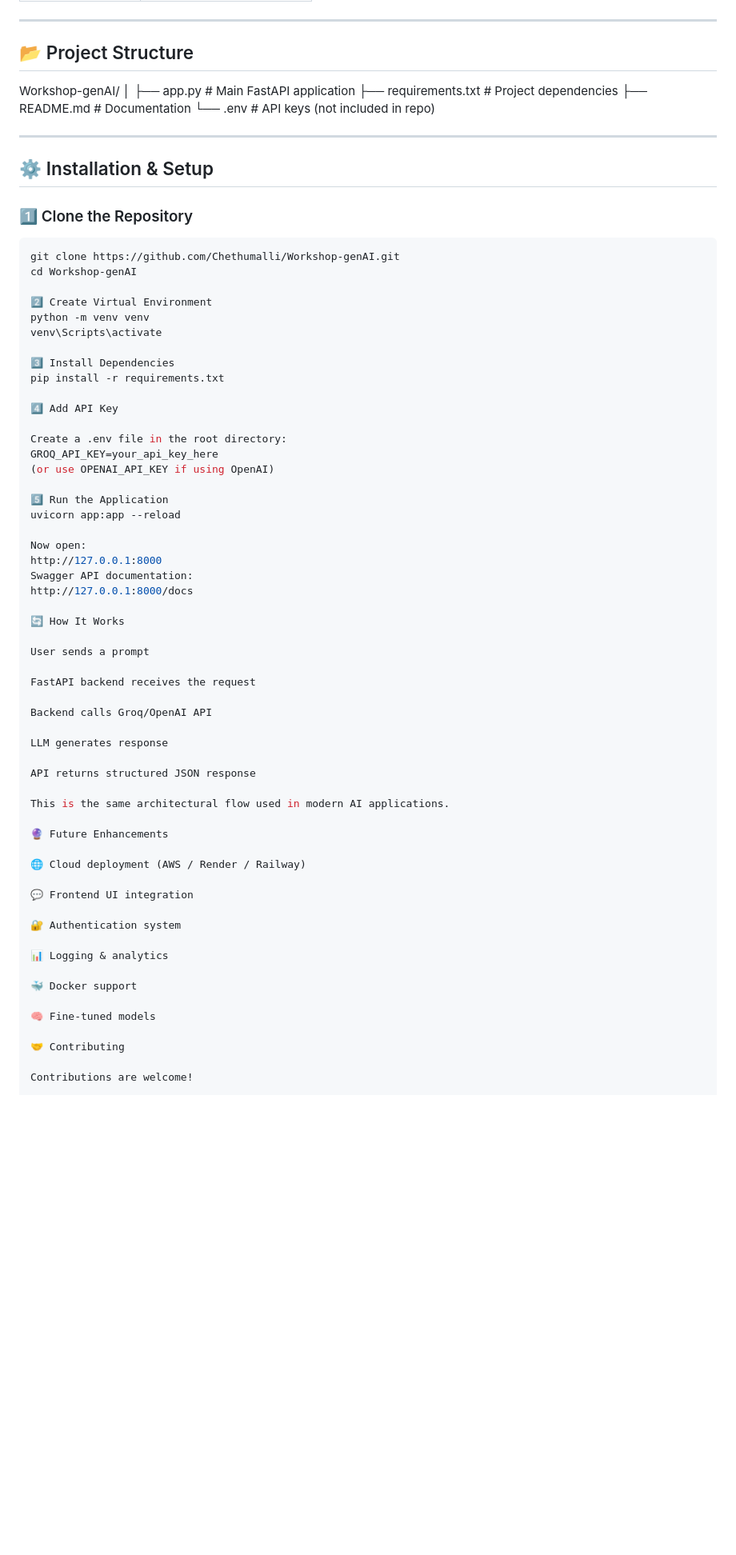
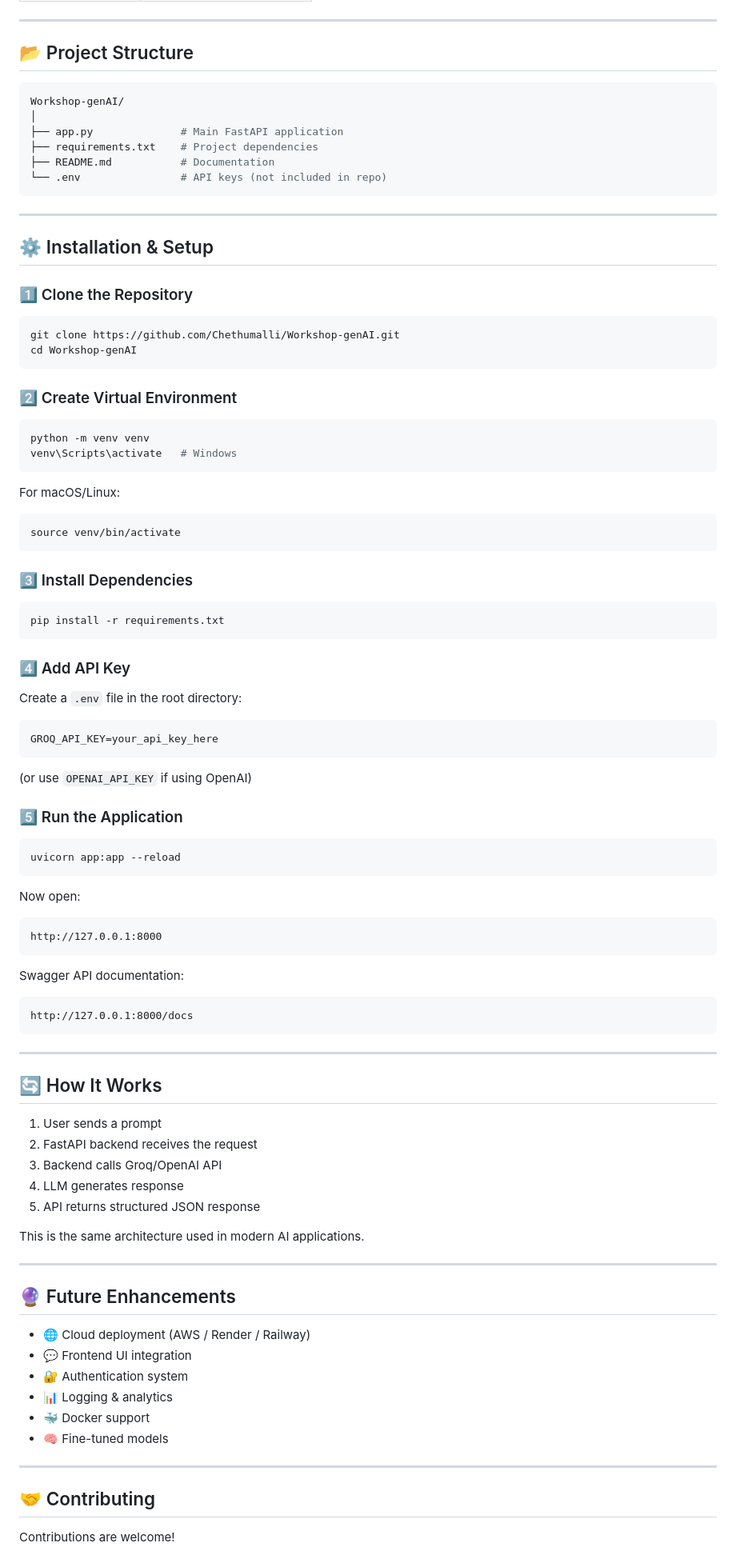
Before and after one commit to Chethumalli/Workshop-genAI, a Markdown page: README.md, the part around one of its changes. Shown at 80% size. GitHub-like rendering; blank space fills up the shorter version.

````diff
--- a/README.md
+++ b/README.md
@@ -42,13 +40,15 @@ The goal is simple:
 ---
 
 ## 📂 Project Structure
+
+```bash
 Workshop-genAI/
 │
-├── app.py # Main FastAPI application
-├── requirements.txt # Project dependencies
-├── README.md # Documentation
-└── .env # API keys (not included in repo)
-
+├── app.py              # Main FastAPI application
+├── requirements.txt    # Project dependencies
+├── README.md           # Documentation
+└── .env                # API keys (not included in repo)
+```
 
 ---
 
@@ -59,57 +59,81 @@ Workshop-genAI/
 ```bash
 git clone https://github.com/Chethumalli/Workshop-genAI.git
 cd Workshop-genAI
+```
 
-2️⃣ Create Virtual Environment
+### 2️⃣ Create Virtual Environment
+
+```bash
 python -m venv venv
-venv\Scripts\activate
+venv\Scripts\activate   # Windows
+```
 
-3️⃣ Install Dependencies
+For macOS/Linux:
+
+```bash
+source venv/bin/activate
+```
+
+### 3️⃣ Install Dependencies
+
+```bash
 pip install -r requirements.txt
+```
 
-4️⃣ Add API Key
+### 4️⃣ Add API Key
 
-Create a .env file in the root directory:
+Create a `.env` file in the root directory:
+
+```env
 GROQ_API_KEY=your_api_key_here
-(or use OPENAI_API_KEY if using OpenAI)
+```
 
-5️⃣ Run the Application
+(or use `OPENAI_API_KEY` if using OpenAI)
+
+### 5️⃣ Run the Application
+
+```bash
 uvicorn app:app --reload
+```
 
 Now open:
+
+```
 http://127.0.0.1:8000
+```
+
 Swagger API documentation:
+
+```
 http://127.0.0.1:8000/docs
+```
 
-🔄 How It Works
+---
 
-User sends a prompt
+## 🔄 How It Works
 
-FastAPI backend receives the request
+1. User sends a prompt
+2. FastAPI backend receives the request
+3. Backend calls Groq/OpenAI API
+4. LLM generates response
+5. API returns structured JSON response
 
-Backend calls Groq/OpenAI API
+This is the same architecture used in modern AI applications.
 
-LLM generates response
+---
 
-API returns structured JSON response
+## 🔮 Future Enhancements
 
-This is the same architectural flow used in modern AI applications.
+- 🌐 Cloud deployment (AWS / Render / Railway)
+- 💬 Frontend UI integration
+- 🔐 Authentication system
+- 📊 Logging & analytics
+- 🐳 Docker support
+- 🧠 Fine-tuned models
 
-🔮 Future Enhancements
+---
 
-🌐 Cloud deployment (AWS / Render / Railway)
-
-💬 Frontend UI integration
-
-🔐 Authentication system
-
-📊 Logging & analytics
-
-🐳 Docker support
-
-🧠 Fine-tuned models
-
-🤝 Contributing
+## 🤝 Contributing
 
 Contributions are welcome!
 
````
Also changed, not shown: other parts of README.md (+13 -13 lines).
